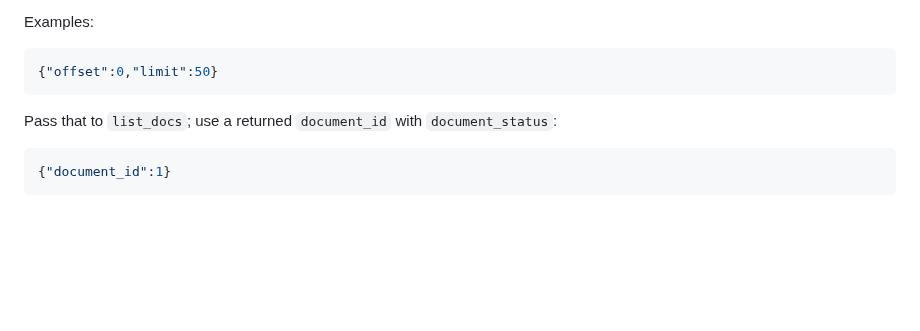
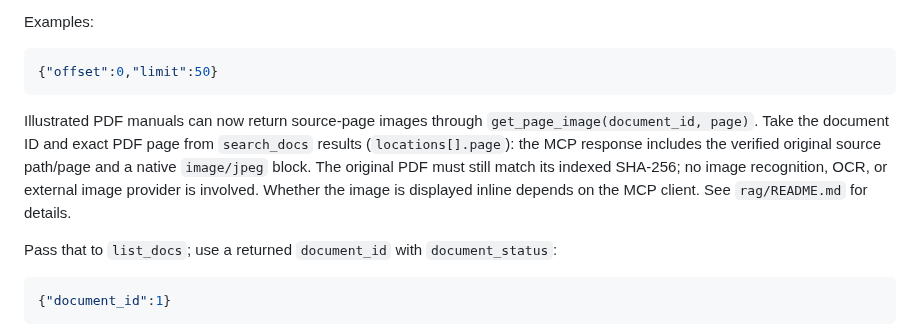
Before and after one commit to cristake007/mcp, a Markdown page: README.md, the part around the change. GitHub-like rendering; blank space fills up the shorter version.

Commit message:
docs: add illustrated PDF page retrieval to MCP RAG overview

````diff
--- a/README.md
+++ b/README.md
@@ -164,6 +164,14 @@ Examples:
 ```json
 {"offset":0,"limit":50}
 ```
+
+Illustrated PDF manuals can now return source-page images through
+`get_page_image(document_id, page)`. Take the document ID and exact PDF page
+from `search_docs` results (`locations[].page`): the MCP response includes
+the verified original source path/page and a native `image/jpeg` block.
+The original PDF must still match its indexed SHA-256; no image recognition,
+OCR, or external image provider is involved. Whether the image is displayed
+inline depends on the MCP client. See `rag/README.md` for details.
 
 Pass that to `list_docs`; use a returned `document_id` with
 `document_status`:
````
